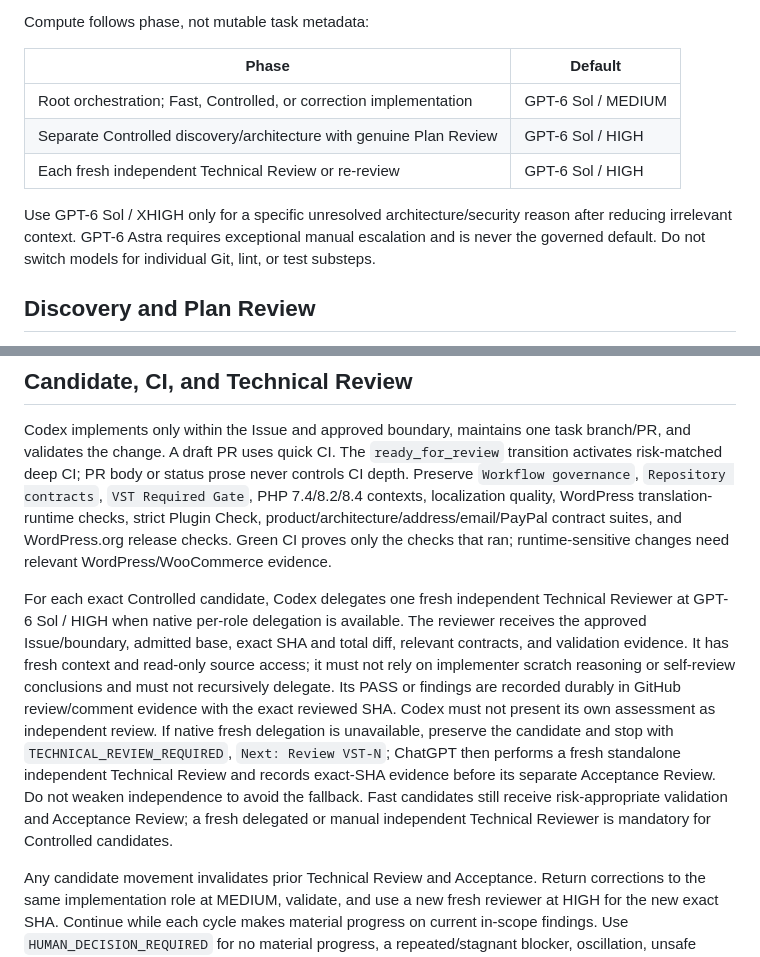
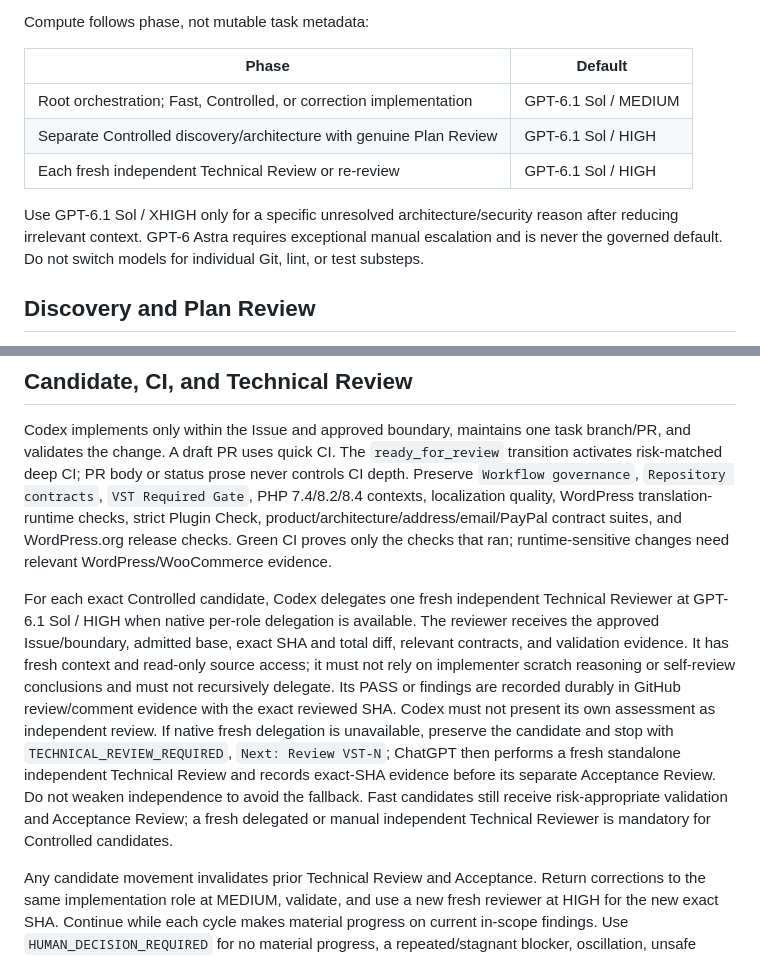
Before and after one commit to yoohwz/yoohw-vietnam-store-tools, a Markdown page: docs/workflow.md, 2 parts joined by grey strips. GitHub-like rendering.

Commit message:
docs: update workflow compute defaults to GPT-6.1 Sol

```diff
--- a/docs/workflow.md
+++ b/docs/workflow.md
@@ -41,11 +41,11 @@ Compute follows phase, not mutable task metadata:
 
 | Phase | Default |
 | --- | --- |
-| Root orchestration; Fast, Controlled, or correction implementation | GPT-6 Sol / MEDIUM |
-| Separate Controlled discovery/architecture with genuine Plan Review | GPT-6 Sol / HIGH |
-| Each fresh independent Technical Review or re-review | GPT-6 Sol / HIGH |
+| Root orchestration; Fast, Controlled, or correction implementation | GPT-6.1 Sol / MEDIUM |
+| Separate Controlled discovery/architecture with genuine Plan Review | GPT-6.1 Sol / HIGH |
+| Each fresh independent Technical Review or re-review | GPT-6.1 Sol / HIGH |
 
-Use GPT-6 Sol / XHIGH only for a specific unresolved architecture/security reason after reducing irrelevant context. GPT-6 Astra requires exceptional manual escalation and is never the governed default. Do not switch models for individual Git, lint, or test substeps.
+Use GPT-6.1 Sol / XHIGH only for a specific unresolved architecture/security reason after reducing irrelevant context. GPT-6 Astra requires exceptional manual escalation and is never the governed default. Do not switch models for individual Git, lint, or test substeps.
 
 ## Discovery and Plan Review
 
@@ -55,7 +55,7 @@ Codex reads the Issue, GitHub state, repository/worktree state, and relevant con
 
 Codex implements only within the Issue and approved boundary, maintains one task branch/PR, and validates the change. A draft PR uses quick CI. The `ready_for_review` transition activates risk-matched deep CI; PR body or status prose never controls CI depth. Preserve `Workflow governance`, `Repository contracts`, `VST Required Gate`, PHP 7.4/8.2/8.4 contexts, localization quality, WordPress translation-runtime checks, strict Plugin Check, product/architecture/address/email/PayPal contract suites, and WordPress.org release checks. Green CI proves only the checks that ran; runtime-sensitive changes need relevant WordPress/WooCommerce evidence.
 
-For each exact Controlled candidate, Codex delegates one fresh independent Technical Reviewer at GPT-6 Sol / HIGH when native per-role delegation is available. The reviewer receives the approved Issue/boundary, admitted base, exact SHA and total diff, relevant contracts, and validation evidence. It has fresh context and read-only source access; it must not rely on implementer scratch reasoning or self-review conclusions and must not recursively delegate. Its PASS or findings are recorded durably in GitHub review/comment evidence with the exact reviewed SHA. Codex must not present its own assessment as independent review. If native fresh delegation is unavailable, preserve the candidate and stop with `TECHNICAL_REVIEW_REQUIRED`, `Next: Review VST-N`; ChatGPT then performs a fresh standalone independent Technical Review and records exact-SHA evidence before its separate Acceptance Review. Do not weaken independence to avoid the fallback. Fast candidates still receive risk-appropriate validation and Acceptance Review; a fresh delegated or manual independent Technical Reviewer is mandatory for Controlled candidates.
+For each exact Controlled candidate, Codex delegates one fresh independent Technical Reviewer at GPT-6.1 Sol / HIGH when native per-role delegation is available. The reviewer receives the approved Issue/boundary, admitted base, exact SHA and total diff, relevant contracts, and validation evidence. It has fresh context and read-only source access; it must not rely on implementer scratch reasoning or self-review conclusions and must not recursively delegate. Its PASS or findings are recorded durably in GitHub review/comment evidence with the exact reviewed SHA. Codex must not present its own assessment as independent review. If native fresh delegation is unavailable, preserve the candidate and stop with `TECHNICAL_REVIEW_REQUIRED`, `Next: Review VST-N`; ChatGPT then performs a fresh standalone independent Technical Review and records exact-SHA evidence before its separate Acceptance Review. Do not weaken independence to avoid the fallback. Fast candidates still receive risk-appropriate validation and Acceptance Review; a fresh delegated or manual independent Technical Reviewer is mandatory for Controlled candidates.
 
 Any candidate movement invalidates prior Technical Review and Acceptance. Return corrections to the same implementation role at MEDIUM, validate, and use a new fresh reviewer at HIGH for the new exact SHA. Continue while each cycle makes material progress on current in-scope findings. Use `HUMAN_DECISION_REQUIRED` for no material progress, a repeated/stagnant blocker, oscillation, unsafe continuation, or scope/architecture expansion requiring a Human decision. There is no numeric correction-round cap.
 
```
